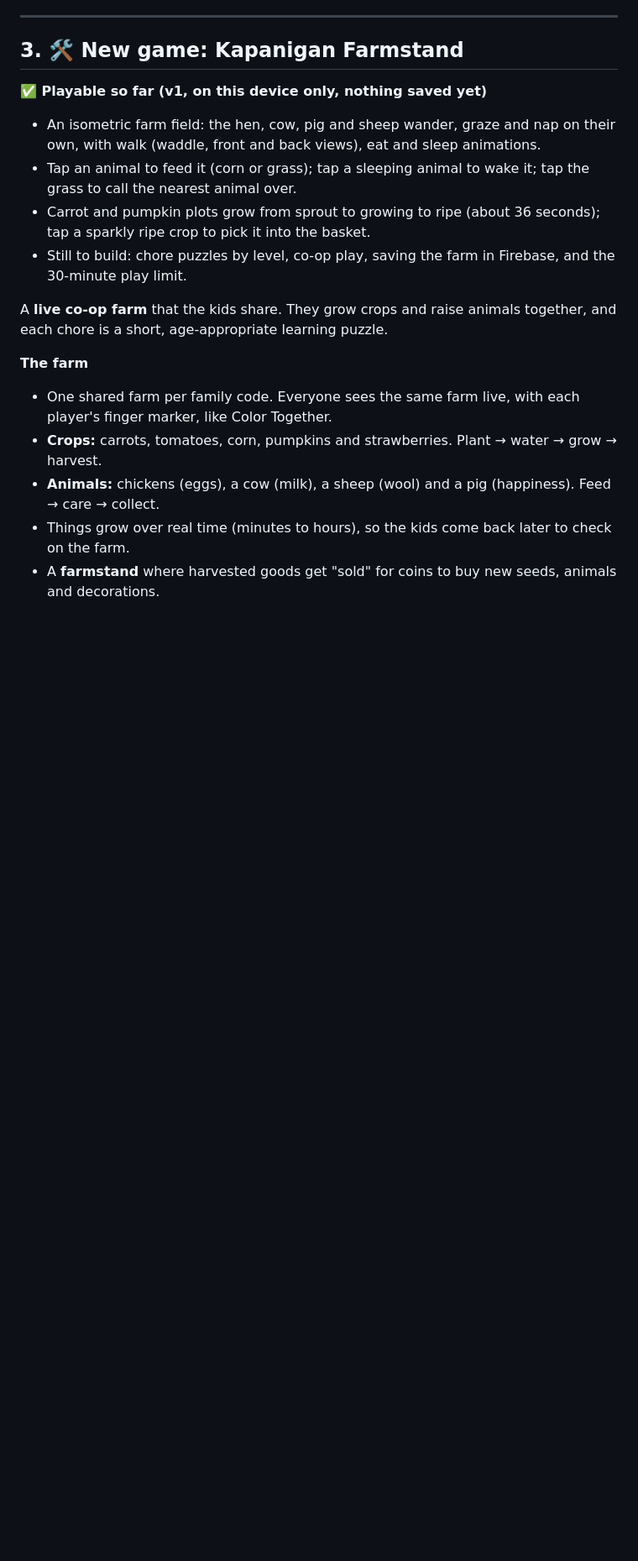
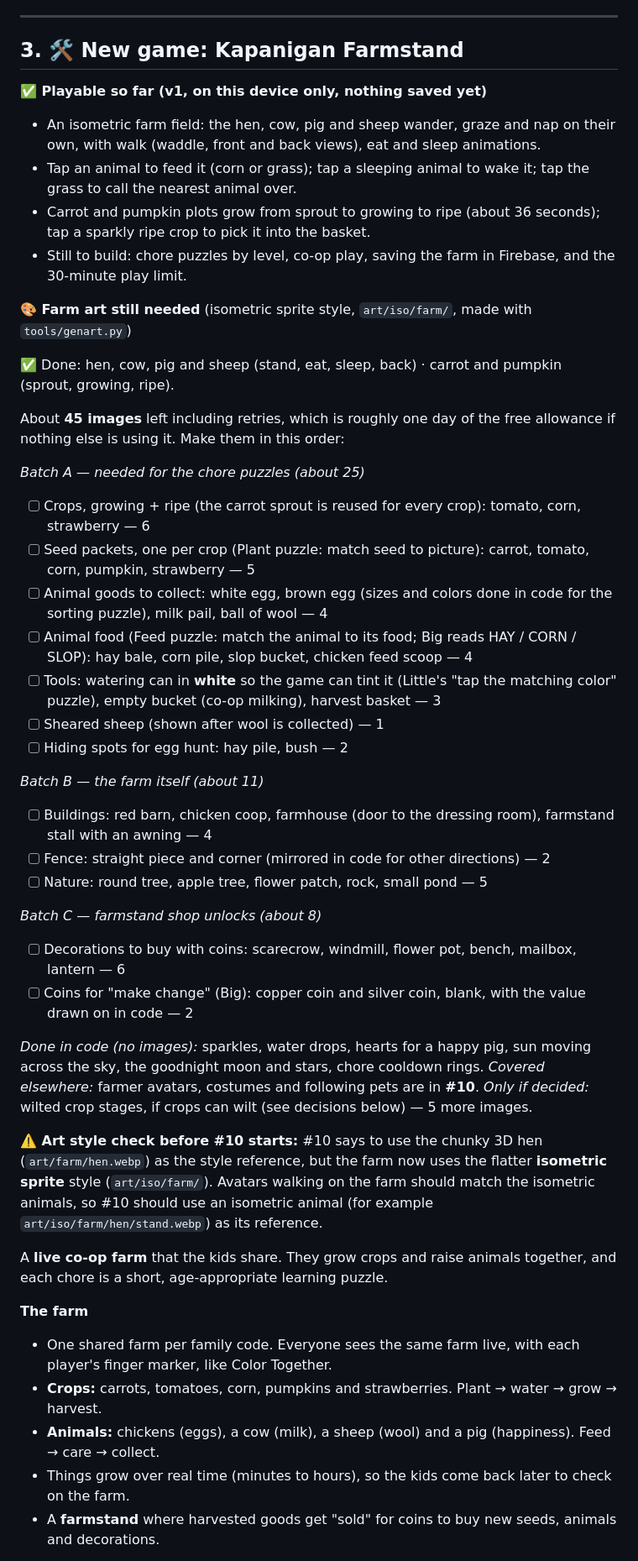
Before and after one commit to joeker630/kapanigans, a Markdown page: BACKLOG.md, the part around one of its changes. Shown at 84% size. GitHub-like rendering; blank space fills up the shorter version.

Commit message:
Backlog #3: farm art still needed, in batches; note shared image allowance and avatar style check
Co-Authored-By: Claude Opus 5.5 <noreply@anthropic.com>
Claude-Session: https://claude.ai/code/session_015s1LPnwdJ4xtTN59PgbAce

```diff
--- a/BACKLOG.md
+++ b/BACKLOG.md
@@ -72,6 +72,36 @@ Add grown-up players to the **Who's playing?** screen.
 - Tap an animal to feed it (corn or grass); tap a sleeping animal to wake it; tap the grass to call the nearest animal over.
 - Carrot and pumpkin plots grow from sprout to growing to ripe (about 36 seconds); tap a sparkly ripe crop to pick it into the basket.
 - Still to build: chore puzzles by level, co-op play, saving the farm in Firebase, and the 30-minute play limit.
+
+**🎨 Farm art still needed** (isometric sprite style, `art/iso/farm/`, made with `tools/genart.py`)
+
+✅ Done: hen, cow, pig and sheep (stand, eat, sleep, back) · carrot and pumpkin (sprout, growing, ripe).
+
+About **45 images** left including retries, which is roughly one day of the free allowance if nothing else is using it. Make them in this order:
+
+*Batch A — needed for the chore puzzles (about 25)*
+- [ ] Crops, growing + ripe (the carrot sprout is reused for every crop): tomato, corn, strawberry — 6
+- [ ] Seed packets, one per crop (Plant puzzle: match seed to picture): carrot, tomato, corn, pumpkin, strawberry — 5
+- [ ] Animal goods to collect: white egg, brown egg (sizes and colors done in code for the sorting puzzle), milk pail, ball of wool — 4
+- [ ] Animal food (Feed puzzle: match the animal to its food; Big reads HAY / CORN / SLOP): hay bale, corn pile, slop bucket, chicken feed scoop — 4
+- [ ] Tools: watering can in **white** so the game can tint it (Little's "tap the matching color" puzzle), empty bucket (co-op milking), harvest basket — 3
+- [ ] Sheared sheep (shown after wool is collected) — 1
+- [ ] Hiding spots for egg hunt: hay pile, bush — 2
+
+*Batch B — the farm itself (about 11)*
+- [ ] Buildings: red barn, chicken coop, farmhouse (door to the dressing room), farmstand stall with an awning — 4
+- [ ] Fence: straight piece and corner (mirrored in code for other directions) — 2
+- [ ] Nature: round tree, apple tree, flower patch, rock, small pond — 5
+
+*Batch C — farmstand shop unlocks (about 8)*
+- [ ] Decorations to buy with coins: scarecrow, windmill, flower pot, bench, mailbox, lantern — 6
+- [ ] Coins for "make change" (Big): copper coin and silver coin, blank, with the value drawn on in code — 2
+
+*Done in code (no images):* sparkles, water drops, hearts for a happy pig, sun moving across the sky, the goodnight moon and stars, chore cooldown rings.
+*Covered elsewhere:* farmer avatars, costumes and following pets are in **#10**.
+*Only if decided:* wilted crop stages, if crops can wilt (see decisions below) — 5 more images.
+
+**⚠️ Art style check before #10 starts:** #10 says to use the chunky 3D hen (`art/farm/hen.webp`) as the style reference, but the farm now uses the flatter **isometric sprite** style (`art/iso/farm/`). Avatars walking on the farm should match the isometric animals, so #10 should use an isometric animal (for example `art/iso/farm/hen/stand.webp`) as its reference.
 
 A **live co-op farm** that the kids share. They grow crops and raise animals together, and each chore is a short, age-appropriate learning puzzle.
 
```
Also changed, not shown: other parts of BACKLOG.md (+1 -0 lines).
